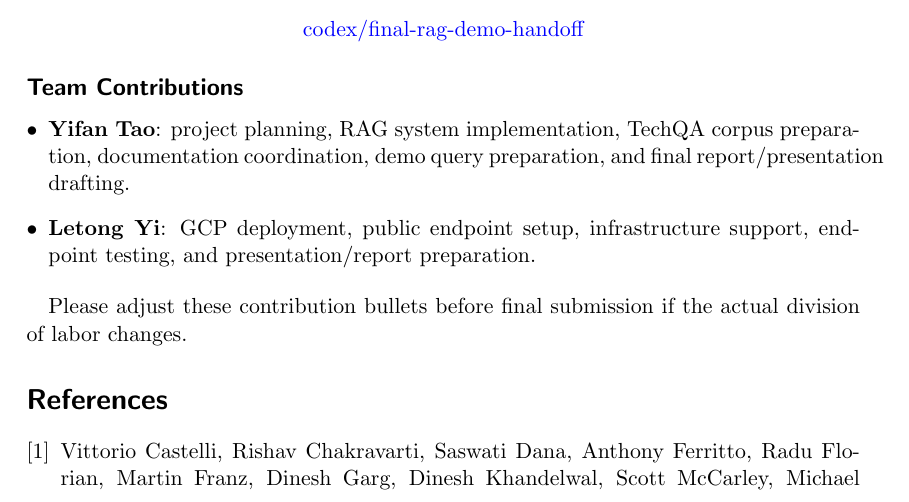
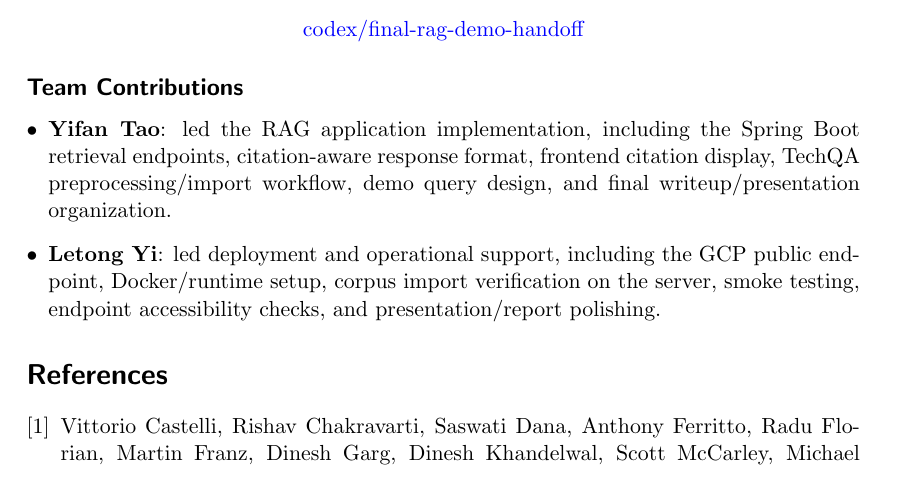
Before and after one commit to Jason-Tao22/ai-rag-knowledge, a LaTeX document (docs/final/FINAL_PROJECT_WRITEUP.tex): part of page 7 of 8, cut so that both start at the same text. Compiled offline with pdfLaTeX; a LaTeX package or settings file that is missing is left out.

Commit message:
Finalize writeup contributions

```diff
--- a/docs/final/FINAL_PROJECT_WRITEUP.tex
+++ b/docs/final/FINAL_PROJECT_WRITEUP.tex
@@ -238,11 +238,9 @@ The final project branch used for this writeup is:
 \subsection*{Team Contributions}
 
 \begin{itemize}[leftmargin=*]
-    \item \textbf{Yifan Tao}: project planning, RAG system implementation, TechQA corpus preparation, documentation coordination, demo query preparation, and final report/presentation drafting.
-    \item \textbf{Letong Yi}: GCP deployment, public endpoint setup, infrastructure support, endpoint testing, and presentation/report preparation.
+    \item \textbf{Yifan Tao}: led the RAG application implementation, including the Spring Boot retrieval endpoints, citation-aware response format, frontend citation display, TechQA preprocessing/import workflow, demo query design, and final writeup/presentation organization.
+    \item \textbf{Letong Yi}: led deployment and operational support, including the GCP public endpoint, Docker/runtime setup, corpus import verification on the server, smoke testing, endpoint accessibility checks, and presentation/report polishing.
 \end{itemize}
-
-Please adjust these contribution bullets before final submission if the actual division of labor changes.
 
 \section*{References}
 
```
